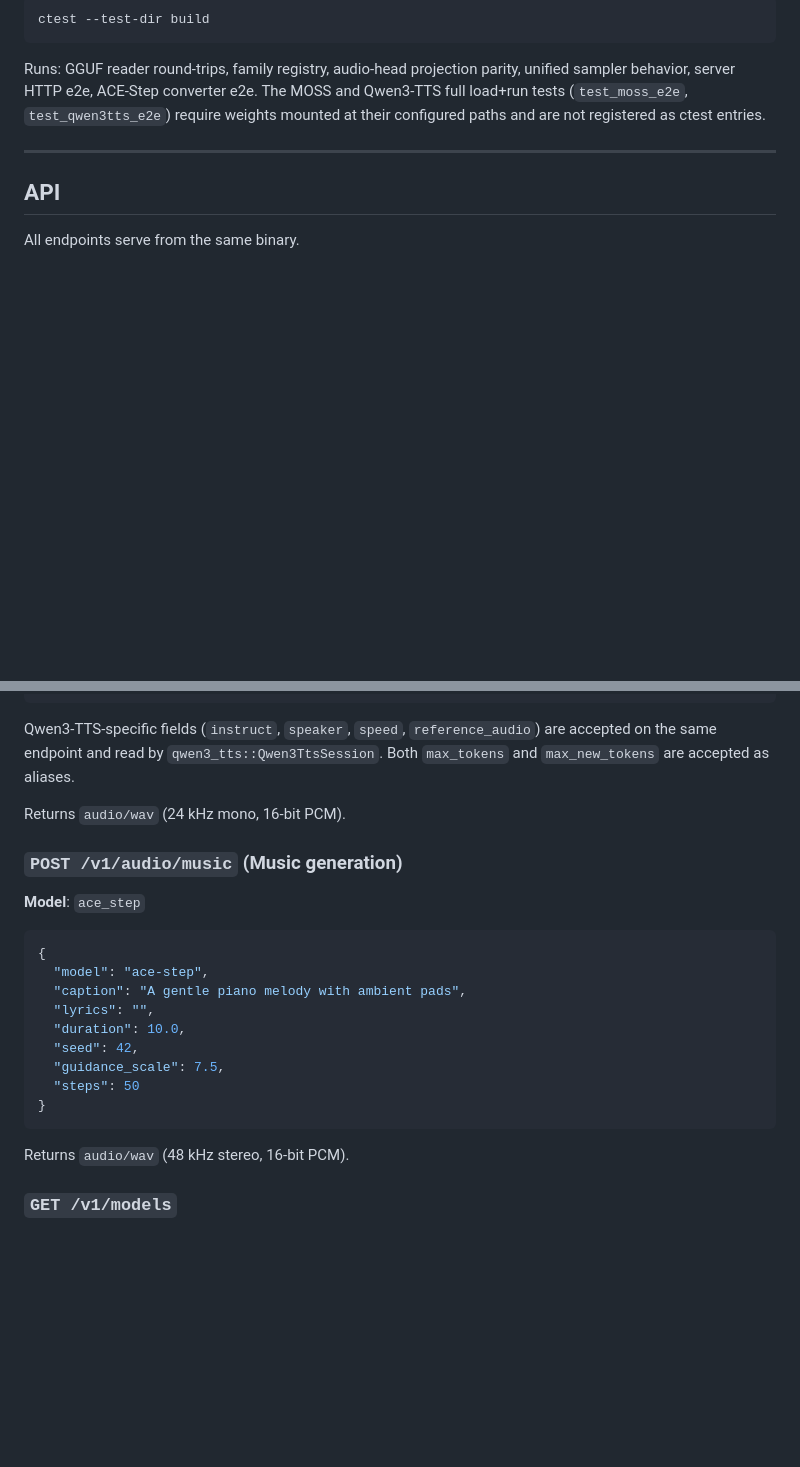
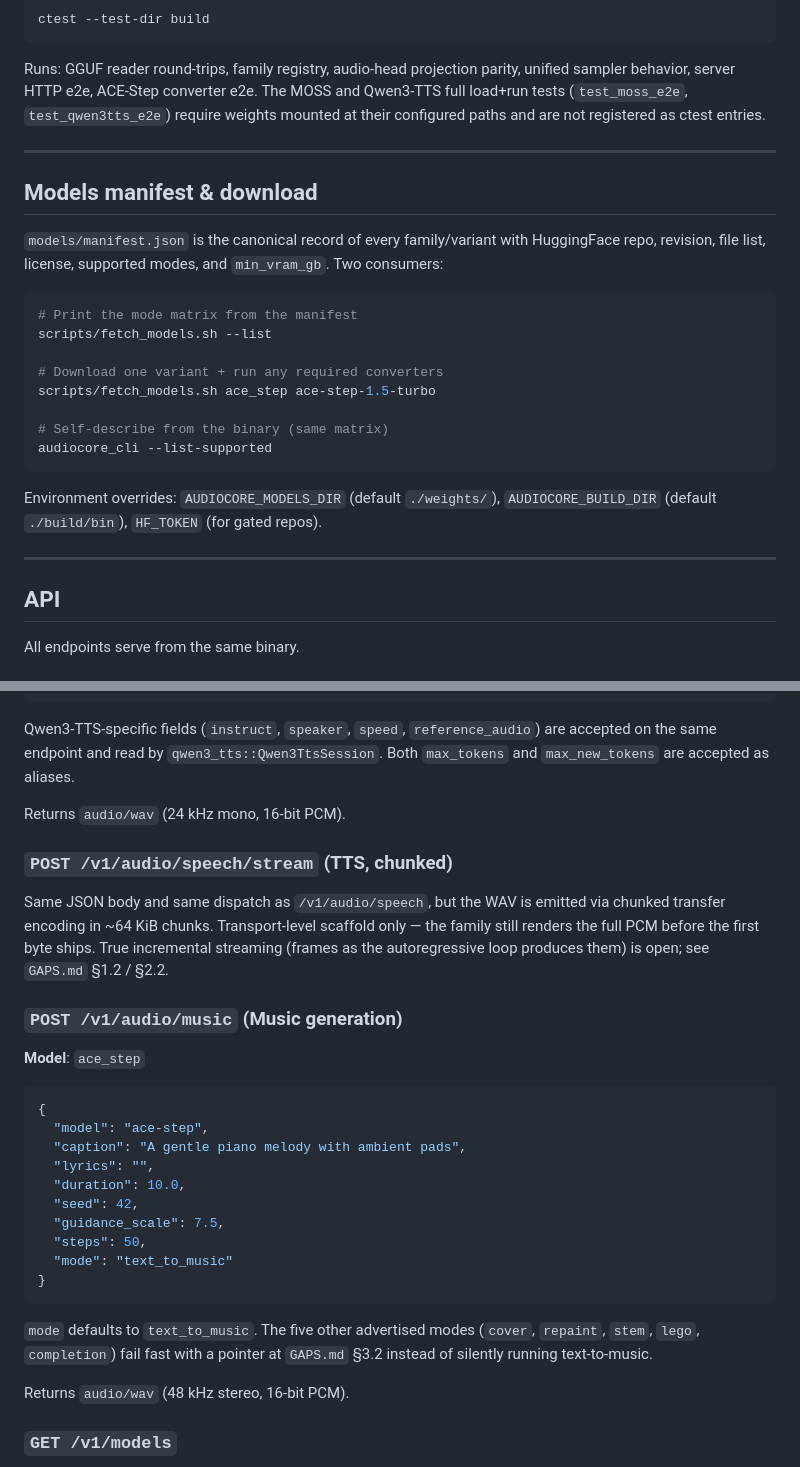
Before and after one commit to JayDataEngineer/audiocore, a Markdown page: README.md, 2 parts joined by grey strips. Rendered like a GitHub page; blank space fills up the shorter version.

````diff
--- a/README.md
+++ b/README.md
@@ -176,6 +179,28 @@ ctest entries.
 
 ---
 
+## Models manifest & download
+
+`models/manifest.json` is the canonical record of every family/variant with
+HuggingFace repo, revision, file list, license, supported modes, and
+`min_vram_gb`. Two consumers:
+
+```bash
+# Print the mode matrix from the manifest
+scripts/fetch_models.sh --list
+
+# Download one variant + run any required converters
+scripts/fetch_models.sh ace_step ace-step-1.5-turbo
+
+# Self-describe from the binary (same matrix)
+audiocore_cli --list-supported
+```
+
+Environment overrides: `AUDIOCORE_MODELS_DIR` (default `./weights/`),
+`AUDIOCORE_BUILD_DIR` (default `./build/bin`), `HF_TOKEN` (for gated repos).
+
+---
+
 ## API
 
 All endpoints serve from the same binary.
@@ -204,6 +229,14 @@ Both `max_tokens` and `max_new_tokens` are accepted as aliases.
 
 Returns `audio/wav` (24 kHz mono, 16-bit PCM).
 
+### `POST /v1/audio/speech/stream` (TTS, chunked)
+
+Same JSON body and same dispatch as `/v1/audio/speech`, but the WAV is
+emitted via chunked transfer encoding in ~64 KiB chunks. Transport-level
+scaffold only — the family still renders the full PCM before the first
+byte ships. True incremental streaming (frames as the autoregressive
+loop produces them) is open; see `GAPS.md` §1.2 / §2.2.
+
 ### `POST /v1/audio/music` (Music generation)
 
 **Model**: `ace_step`
@@ -216,9 +249,14 @@ Returns `audio/wav` (24 kHz mono, 16-bit PCM).
   "duration": 10.0,
   "seed": 42,
   "guidance_scale": 7.5,
-  "steps": 50
+  "steps": 50,
+  "mode": "text_to_music"
 }
 ```
+
+`mode` defaults to `text_to_music`. The five other advertised modes
+(`cover`, `repaint`, `stem`, `lego`, `completion`) fail fast with a
+pointer at `GAPS.md` §3.2 instead of silently running text-to-music.
 
 Returns `audio/wav` (48 kHz stereo, 16-bit PCM).
 
````
Also changed, not shown: other parts of README.md (+6 -3 lines), AGENTS.md (+44 -19 lines).
